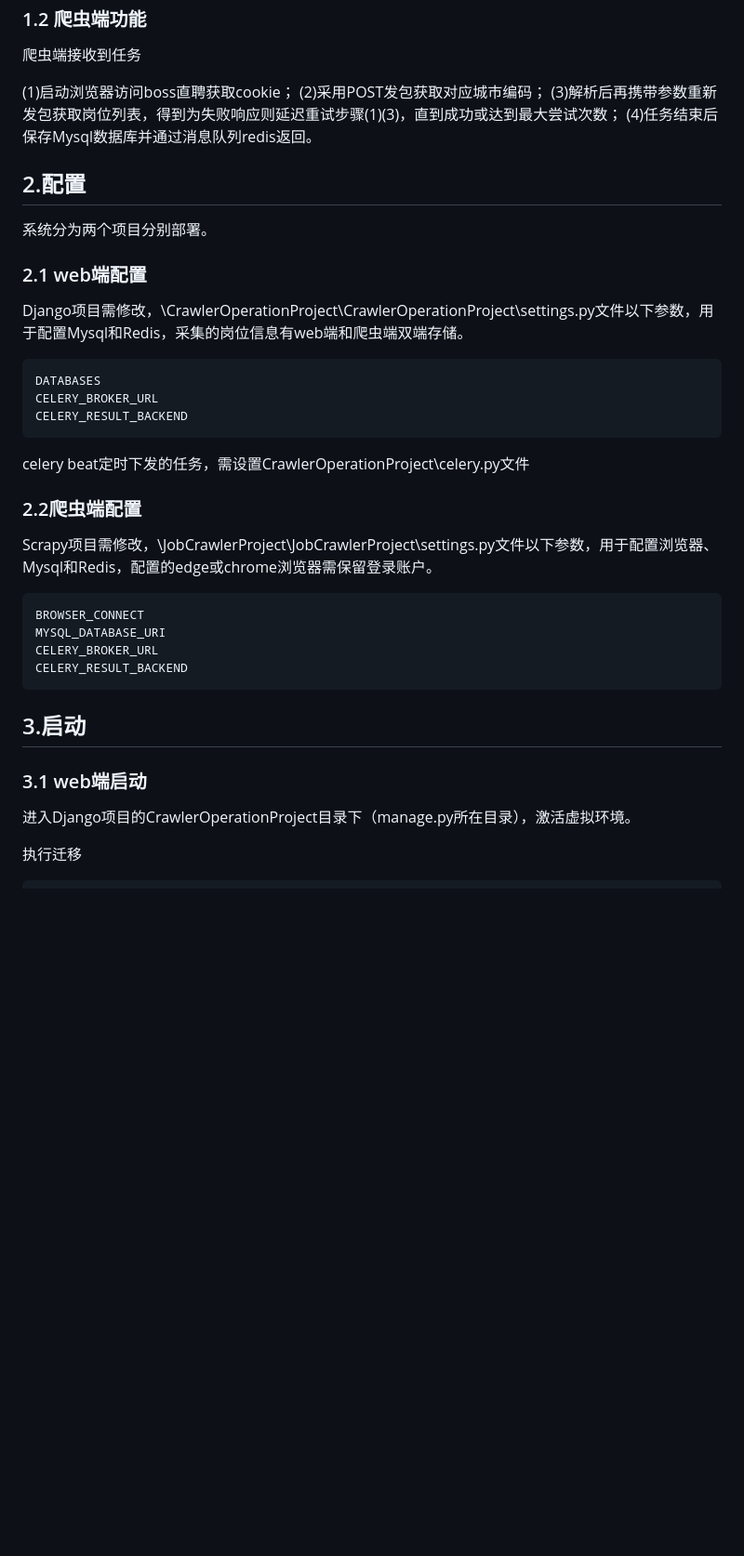
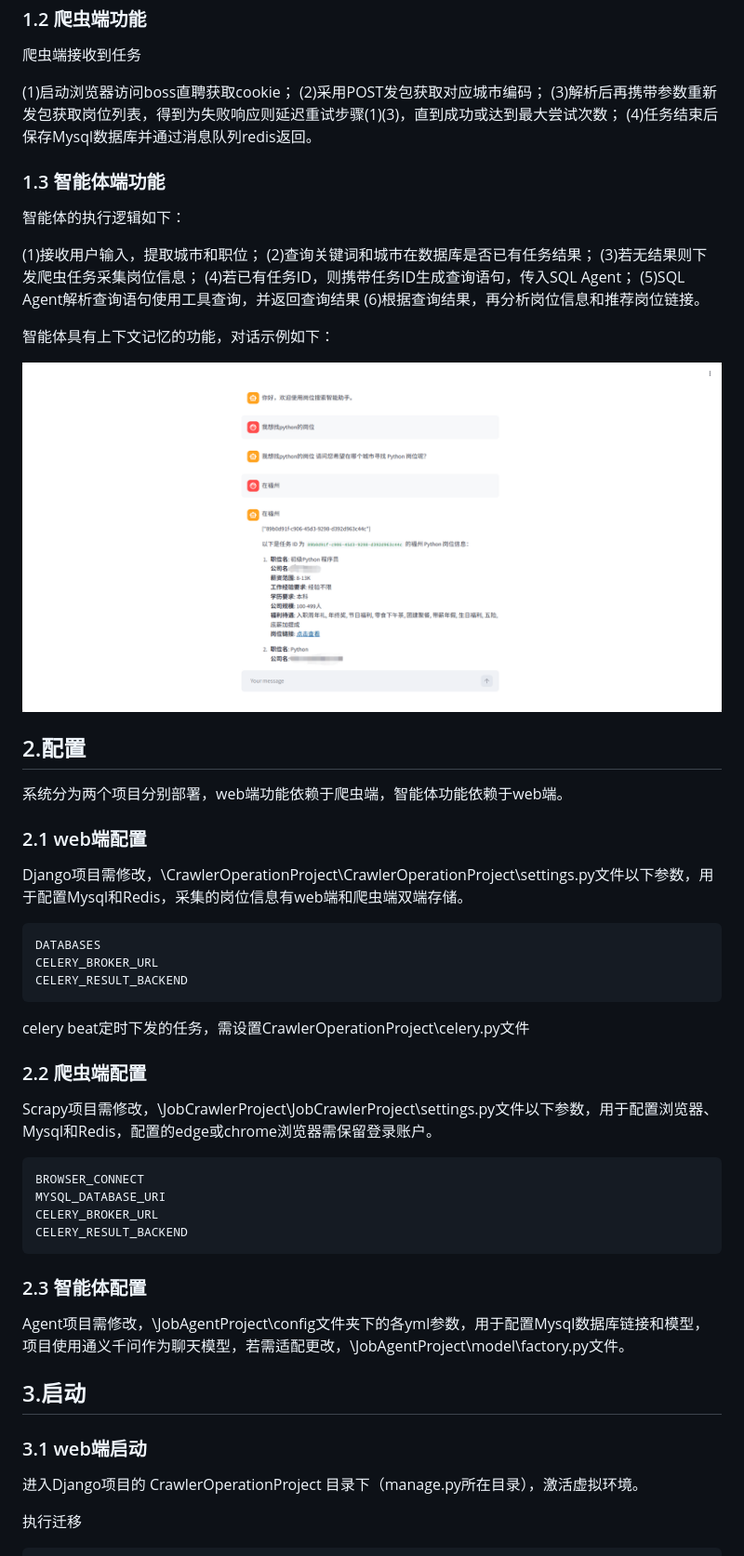
Before and after one commit to teusonho/JobCrawlerSystem, a Markdown page: README.md, the part around one of its changes. Shown at 93% size. Drawn GitHub-style; pictures changed too: README_pic/user_conversation.png (added); blank space fills up the shorter version.

````diff
--- a/README.md
+++ b/README.md
@@ -31,9 +31,24 @@ query字段用于boss直聘搜索。
 (3)解析后再携带参数重新发包获取岗位列表，得到为失败响应则延迟重试步骤(1)(3)，直到成功或达到最大尝试次数；
 (4)任务结束后保存Mysql数据库并通过消息队列redis返回。
 
+### 1.3 智能体端功能
+
+智能体的执行逻辑如下：
+
+(1)接收用户输入，提取城市和职位；
+(2)查询关键词和城市在数据库是否已有任务结果；
+(3)若无结果则下发爬虫任务采集岗位信息；
+(4)若已有任务ID，则携带任务ID生成查询语句，传入SQL Agent；
+(5)SQL Agent解析查询语句使用工具查询，并返回查询结果
+(6)根据查询结果，再分析岗位信息和推荐岗位链接。
+
+智能体具有上下文记忆的功能，对话示例如下：
+
+![image-20260313041021287](https://github.com/teusonho/JobCrawlerSystem/blob/main/README_pic/user_conversation.png)
+
 ## 2.配置
 
-系统分为两个项目分别部署。
+系统分为两个项目分别部署，web端功能依赖于爬虫端，智能体功能依赖于web端。
 
 ### 2.1 web端配置
 
@@ -47,7 +62,7 @@ CELERY_RESULT_BACKEND
 
 celery beat定时下发的任务，需设置CrawlerOperationProject\celery.py文件
 
-### 2.2爬虫端配置
+### 2.2 爬虫端配置
 
 Scrapy项目需修改，\JobCrawlerProject\JobCrawlerProject\settings.py文件以下参数，用于配置浏览器、Mysql和Redis，配置的edge或chrome浏览器需保留登录账户。
 
@@ -58,11 +73,15 @@ CELERY_BROKER_URL
 CELERY_RESULT_BACKEND
 ```
 
+### 2.3 智能体配置
+
+Agent项目需修改，\JobAgentProject\config文件夹下的各yml参数，用于配置Mysql数据库链接和模型，项目使用通义千问作为聊天模型，若需适配更改，\JobAgentProject\model\factory.py文件。
+
 ## 3.启动
 
 ### 3.1 web端启动
 
-进入Django项目的CrawlerOperationProject目录下（manage.py所在目录），激活虚拟环境。
+进入Django项目的 CrawlerOperationProject 目录下（manage.py所在目录），激活虚拟环境。
 
 执行迁移
 
````
Also changed, not shown: other parts of README.md (+16 -4 lines), 15 other files.
